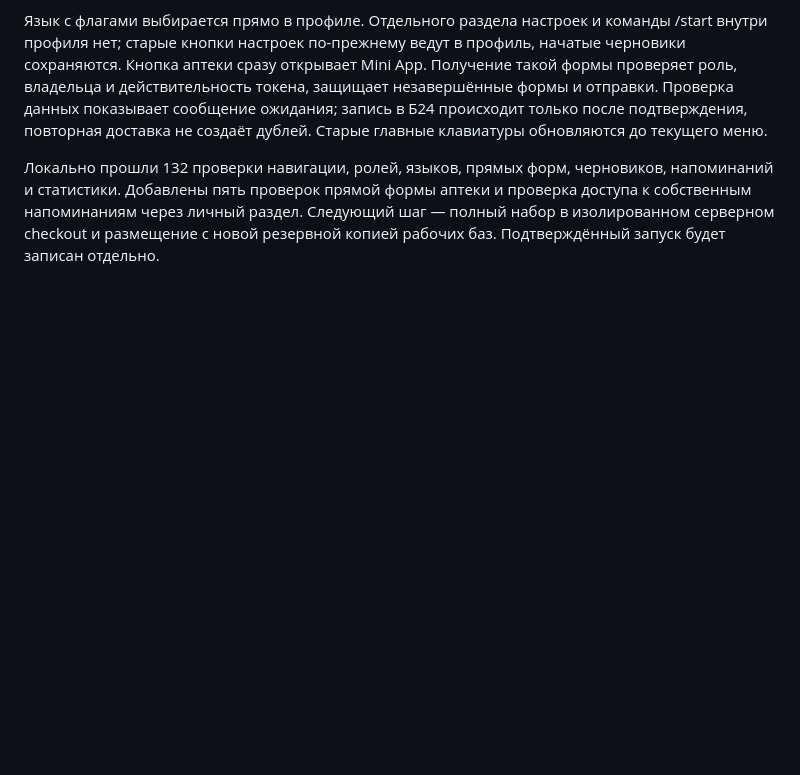
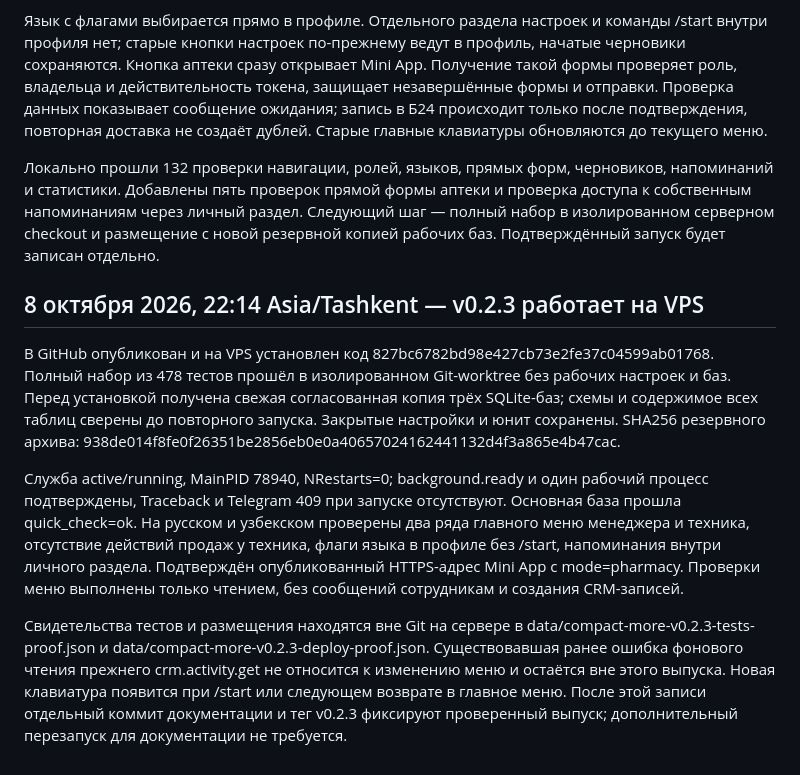
Before and after one commit to malikvalikhodjaev/b24-bot, a Markdown page: EVOLUTION.md, the part around the change. GitHub-like rendering; blank space fills up the shorter version.

Commit message:
docs: record verified v0.2.3 VPS release

```diff
--- a/EVOLUTION.md
+++ b/EVOLUTION.md
@@ -47,3 +47,11 @@
 Язык с флагами выбирается прямо в профиле. Отдельного раздела настроек и команды /start внутри профиля нет; старые кнопки настроек по-прежнему ведут в профиль, начатые черновики сохраняются. Кнопка аптеки сразу открывает Mini App. Получение такой формы проверяет роль, владельца и действительность токена, защищает незавершённые формы и отправки. Проверка данных показывает сообщение ожидания; запись в Б24 происходит только после подтверждения, повторная доставка не создаёт дублей. Старые главные клавиатуры обновляются до текущего меню.
 
 Локально прошли 132 проверки навигации, ролей, языков, прямых форм, черновиков, напоминаний и статистики. Добавлены пять проверок прямой формы аптеки и проверка доступа к собственным напоминаниям через личный раздел. Следующий шаг — полный набор в изолированном серверном checkout и размещение с новой резервной копией рабочих баз. Подтверждённый запуск будет записан отдельно.
+
+## 8 октября 2026, 22:14 Asia/Tashkent — v0.2.3 работает на VPS
+
+В GitHub опубликован и на VPS установлен код 827bc6782bd98e427cb73e2fe37c04599ab01768. Полный набор из 478 тестов прошёл в изолированном Git-worktree без рабочих настроек и баз. Перед установкой получена свежая согласованная копия трёх SQLite-баз; схемы и содержимое всех таблиц сверены до повторного запуска. Закрытые настройки и юнит сохранены. SHA256 резервного архива: 938de014f8fe0f26351be2856eb0e0a40657024162441132d4f3a865e4b47cac.
+
+Служба active/running, MainPID 78940, NRestarts=0; background.ready и один рабочий процесс подтверждены, Traceback и Telegram 409 при запуске отсутствуют. Основная база прошла quick_check=ok. На русском и узбекском проверены два ряда главного меню менеджера и техника, отсутствие действий продаж у техника, флаги языка в профиле без /start, напоминания внутри личного раздела. Подтверждён опубликованный HTTPS-адрес Mini App с mode=pharmacy. Проверки меню выполнены только чтением, без сообщений сотрудникам и создания CRM-записей.
+
+Свидетельства тестов и размещения находятся вне Git на сервере в data/compact-more-v0.2.3-tests-proof.json и data/compact-more-v0.2.3-deploy-proof.json. Существовавшая ранее ошибка фонового чтения прежнего crm.activity.get не относится к изменению меню и остаётся вне этого выпуска. Новая клавиатура появится при /start или следующем возврате в главное меню. После этой записи отдельный коммит документации и тег v0.2.3 фиксируют проверенный выпуск; дополнительный перезапуск для документации не требуется.
```
